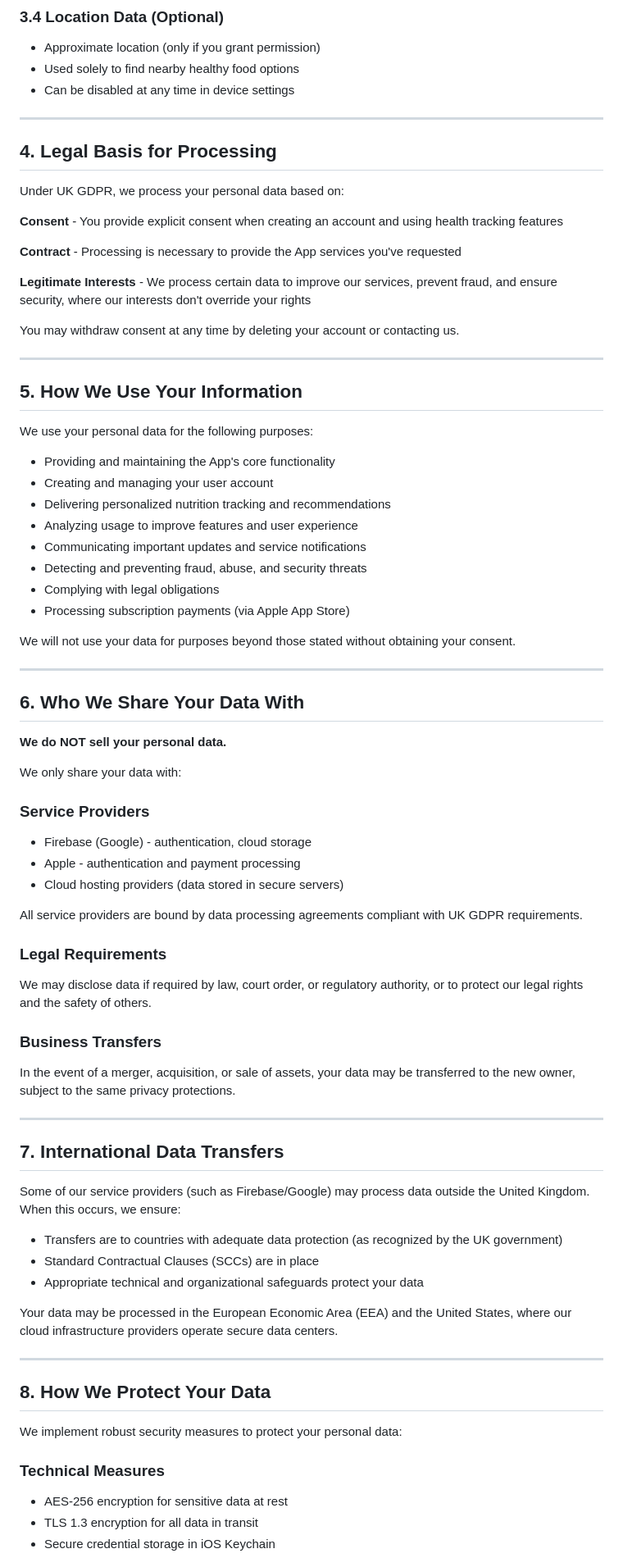
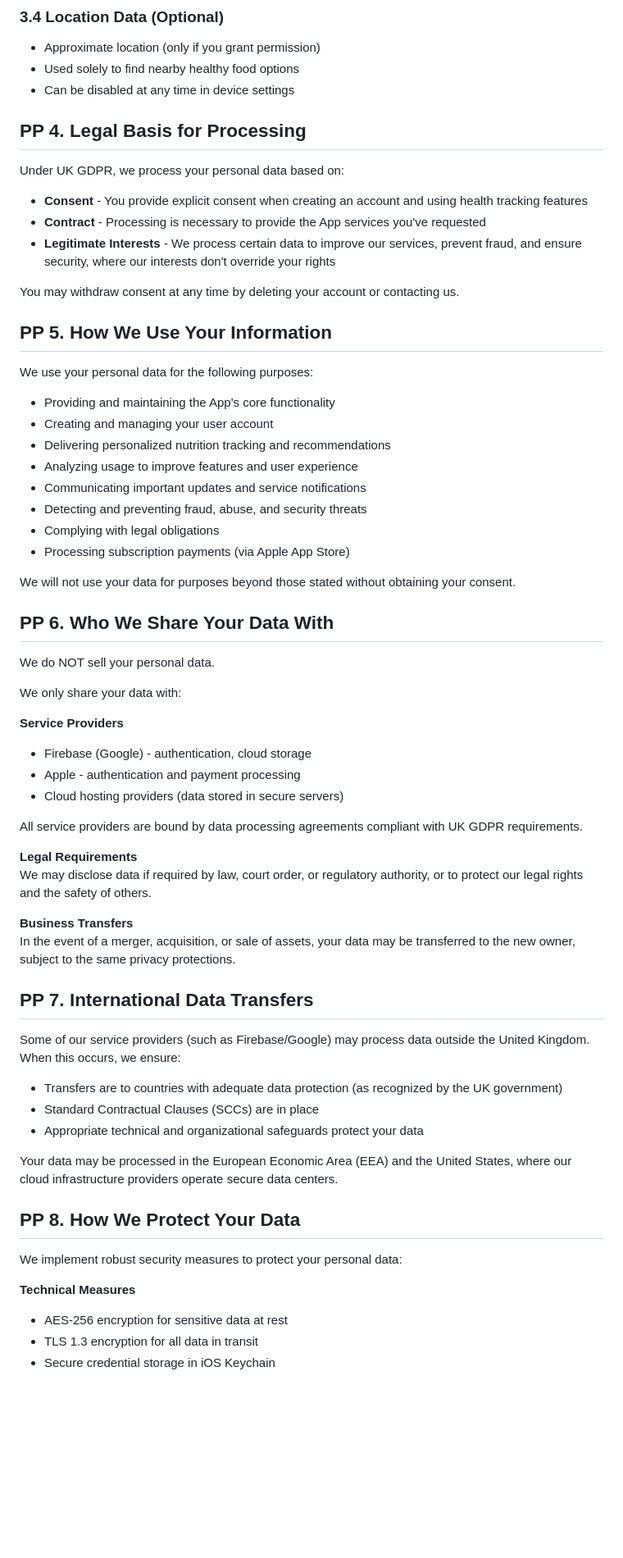
Before and after one commit to intuitivenibble-del/intuitivenibble-del.github.io, a Markdown page: index.md, the part around the change printed below. Shown: that part at 82% size. Drawn GitHub-style; blank space fills up the shorter version.

```diff
--- a/index.md
+++ b/index.md
@@ -433,24 +410,16 @@ We collect the following categories of personal data:
 - Used solely to find nearby healthy food options
 - Can be disabled at any time in device settings
 
----
-
-## 4. Legal Basis for Processing
-
+## PP 4. Legal Basis for Processing
 Under UK GDPR, we process your personal data based on:
 
-**Consent** - You provide explicit consent when creating an account and using health tracking features
-
-**Contract** - Processing is necessary to provide the App services you've requested
-
-**Legitimate Interests** - We process certain data to improve our services, prevent fraud, and ensure security, where our interests don't override your rights
+- **Consent** - You provide explicit consent when creating an account and using health tracking features
+- **Contract** - Processing is necessary to provide the App services you've requested
+- **Legitimate Interests** - We process certain data to improve our services, prevent fraud, and ensure security, where our interests don't override your rights
 
 You may withdraw consent at any time by deleting your account or contacting us.
 
----
-
-## 5. How We Use Your Information
-
+## PP 5. How We Use Your Information
 We use your personal data for the following purposes:
 
 - Providing and maintaining the App's core functionality
@@ -464,31 +433,25 @@ We use your personal data for the following purposes:
 
 We will not use your data for purposes beyond those stated without obtaining your consent.
 
----
-
-## 6. Who We Share Your Data With
-
-**We do NOT sell your personal data.**
+## PP 6. Who We Share Your Data With
+We do NOT sell your personal data.
 
 We only share your data with:
 
-### Service Providers
+**Service Providers**
 - Firebase (Google) - authentication, cloud storage
 - Apple - authentication and payment processing
 - Cloud hosting providers (data stored in secure servers)
 
 All service providers are bound by data processing agreements compliant with UK GDPR requirements.
 
-### Legal Requirements
+**Legal Requirements**
 We may disclose data if required by law, court order, or regulatory authority, or to protect our legal rights and the safety of others.
 
-### Business Transfers
+**Business Transfers**
 In the event of a merger, acquisition, or sale of assets, your data may be transferred to the new owner, subject to the same privacy protections.
 
----
-
-## 7. International Data Transfers
-
+## PP 7. International Data Transfers
 Some of our service providers (such as Firebase/Google) may process data outside the United Kingdom. When this occurs, we ensure:
 
 - Transfers are to countries with adequate data protection (as recognized by the UK government)
@@ -497,13 +460,10 @@ Some of our service providers (such as Firebase/Google) may process data outside
 
 Your data may be processed in the European Economic Area (EEA) and the United States, where our cloud infrastructure providers operate secure data centers.
 
----
-
-## 8. How We Protect Your Data
-
+## PP 8. How We Protect Your Data
 We implement robust security measures to protect your personal data:
 
-### Technical Measures
+**Technical Measures**
 - AES-256 encryption for sensitive data at rest
 - TLS 1.3 encryption for all data in transit
 - Secure credential storage in iOS Keychain
```
Also changed, not shown: other parts of index.md (+95 -152 lines).
